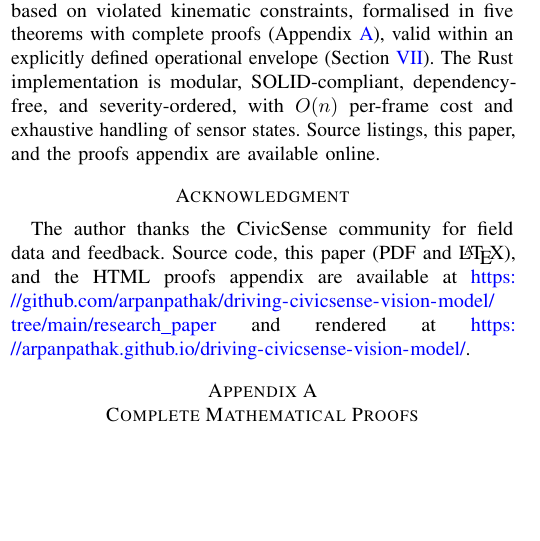
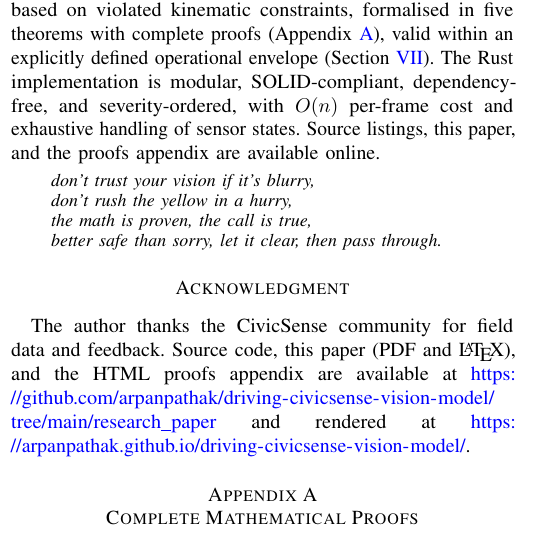
Before and after one commit to arpanpathak/driving-civicsense-vision-model, a LaTeX paper (research_paper/paper.tex): part of one column of page 11 of 13, cut so that both start at the same text, the shorter picture padded with empty space. Compiled offline with pdfLaTeX.

Commit message:
tagline: add project poem to paper conclusion, README, site header; sync submodule pointers

```diff
--- a/research_paper/paper.tex
+++ b/research_paper/paper.tex
@@ -1523,6 +1523,13 @@ SOLID-compliant, dependency-free, and severity-ordered, with $O(n)$ per-frame
 cost and exhaustive handling of sensor states. Source listings, this paper,
 and the proofs appendix are available online.
 
+\begin{quote}\small\itshape
+don't trust your vision if it's blurry,\\
+don't rush the yellow in a hurry,\\
+the math is proven, the call is true,\\
+better safe than sorry, let it clear, then pass through.
+\end{quote}
+
 \section*{Acknowledgment}
 The author thanks the CivicSense community for field data and feedback.
 Source code, this paper (PDF and \LaTeX{}), and the HTML proofs appendix are
```
Also changed, not shown: README.md, research_paper/paper.pdf, 2 other files.
